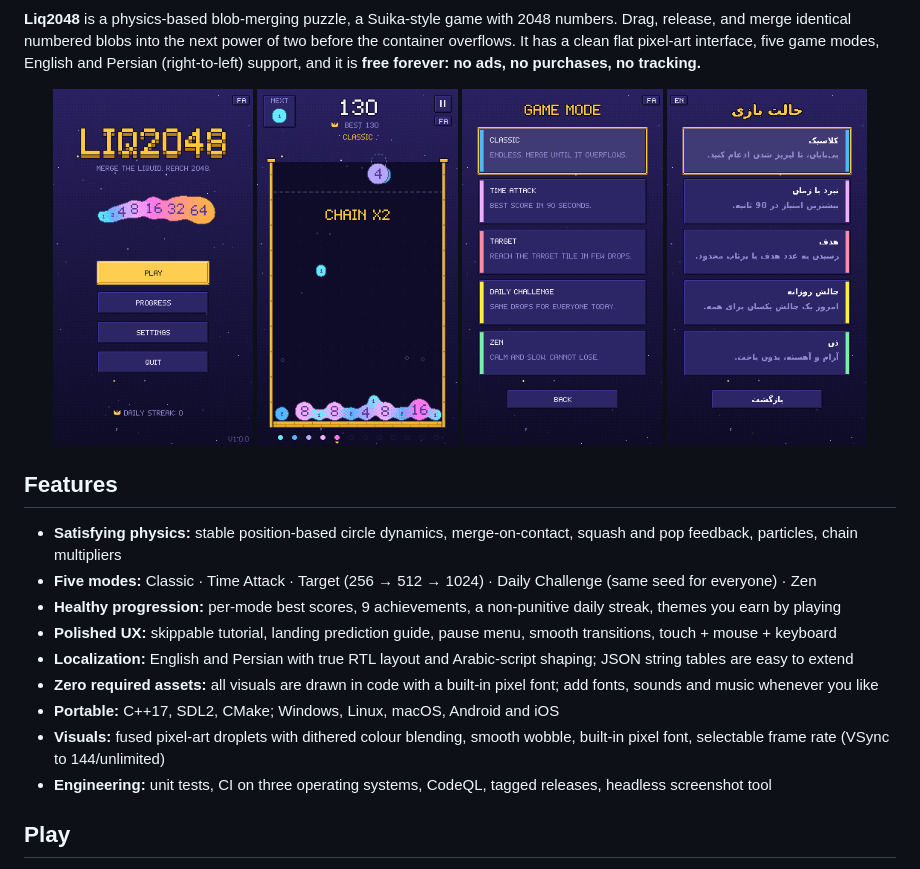
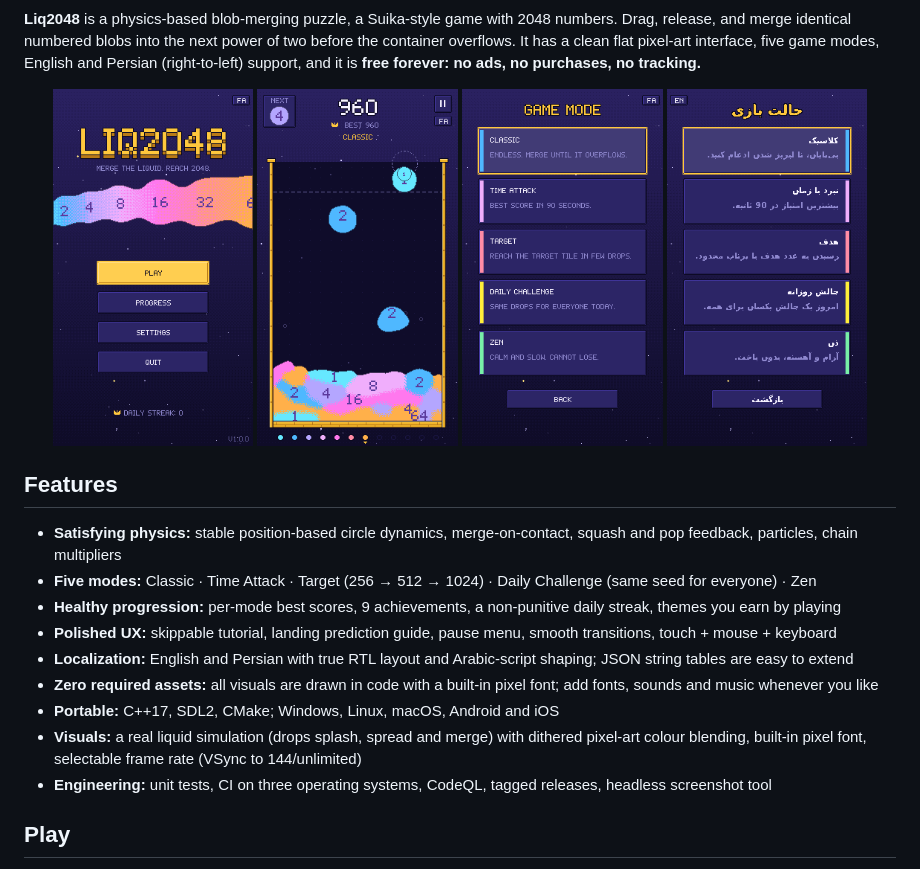
Before and after one commit to sobhanmohammadi-dev/liq2048, a Markdown page: README.md, the part around the change. Drawn GitHub-style; pictures changed too: docs/images/game.png, docs/images/menu.png.

```diff
--- a/README.md
+++ b/README.md
@@ -33,7 +33,7 @@ purchases, no tracking.**
 - **Localization:** English and Persian with true RTL layout and Arabic-script shaping; JSON string tables are easy to extend
 - **Zero required assets:** all visuals are drawn in code with a built-in pixel font; add fonts, sounds and music whenever you like
 - **Portable:** C++17, SDL2, CMake; Windows, Linux, macOS, Android and iOS
-- **Visuals:** fused pixel-art droplets with dithered colour blending, smooth wobble, built-in pixel font, selectable frame rate (VSync to 144/unlimited)
+- **Visuals:** a real liquid simulation (drops splash, spread and merge) with dithered pixel-art colour blending, built-in pixel font, selectable frame rate (VSync to 144/unlimited)
 - **Engineering:** unit tests, CI on three operating systems, CodeQL, tagged releases, headless screenshot tool
 
 ## Play
```
Also changed, not shown: CHANGELOG.md (+5 -4 lines), docs/ARCHITECTURE.md (+14 -9 lines), 7 other files.
